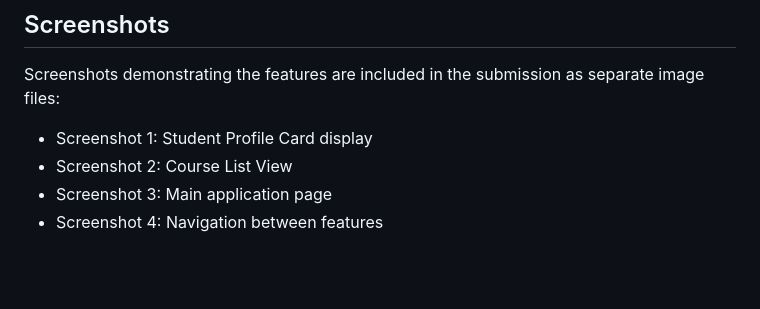
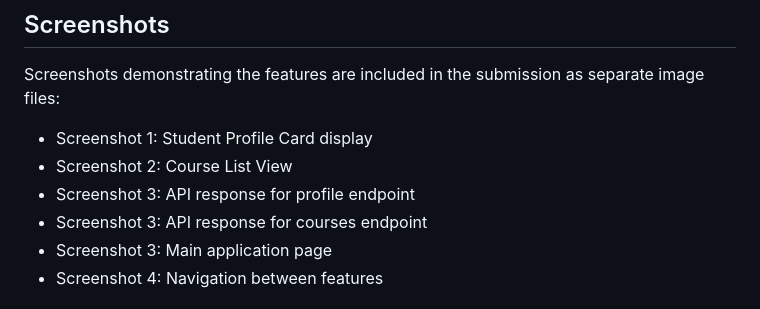
Before and after one commit to alfredocastalla/my-university-buddy, a Markdown page: README.md, the part around one of its changes. Rendered like a GitHub page; blank space fills up the shorter version.

Commit message:
Final assignment README updates

```diff
--- a/README.md
+++ b/README.md
@@ -79,6 +79,8 @@ I implemented a full-stack web application using NestJS for the backend and stat
 Screenshots demonstrating the features are included in the submission as separate image files:
 - Screenshot 1: Student Profile Card display
 - Screenshot 2: Course List View
+- Screenshot 3: API response for profile endpoint
+- Screenshot 3: API response for courses endpoint
 - Screenshot 3: Main application page
 - Screenshot 4: Navigation between features
 
```
Also changed, not shown: other parts of README.md (+1 -1 lines).
